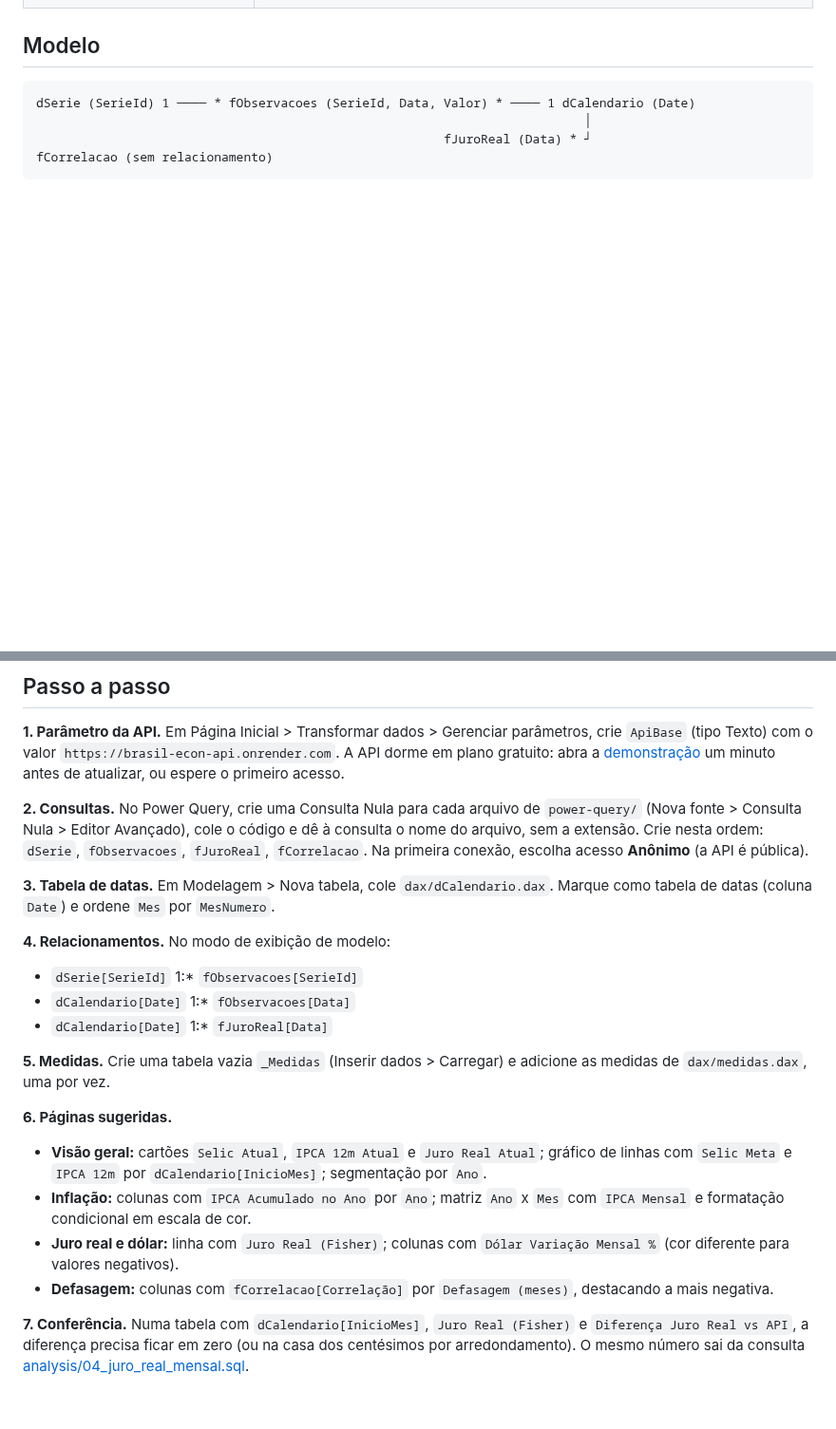
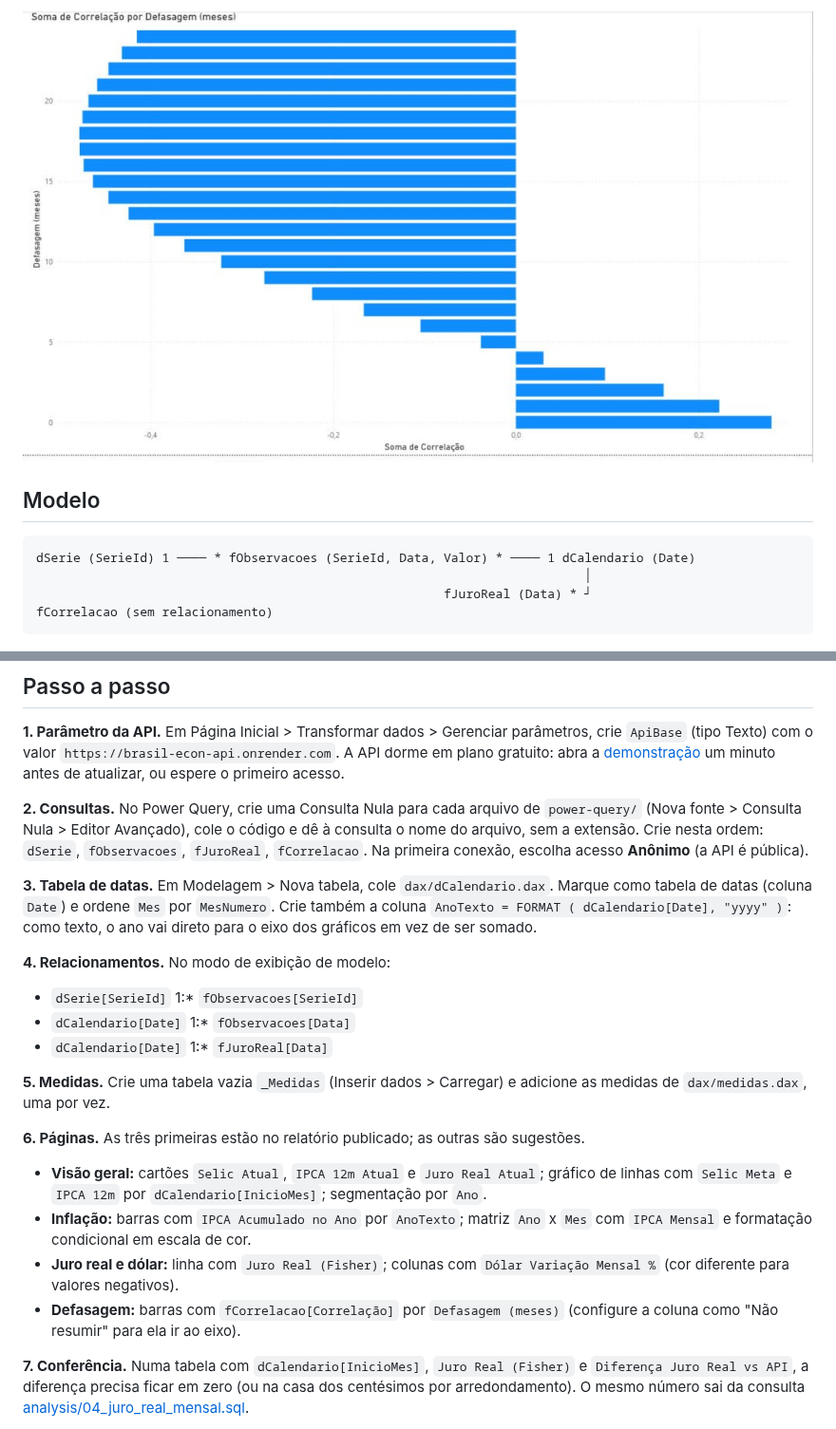
Before and after one commit to MatheusAnsel/brasil-econ-dashboard, a Markdown page: powerbi/README.md, 2 parts joined by grey strips. Shown at 95% size. GitHub-like rendering; pictures changed too: docs/screenshots/powerbi-defasagem.jpg (added); blank space fills up the shorter version.

```diff
--- a/powerbi/README.md
+++ b/powerbi/README.md
@@ -15,3 +30,4 @@ Roteiro e código para montar no Power BI Desktop um relatório sobre os dados d
+![Correlação Selic x IPCA por defasagem no Power BI](../docs/screenshots/powerbi-defasagem.jpg)
 
 ## Modelo
 
@@ -28,7 +44,7 @@ fCorrelacao (sem relacionamento)
 
 **2. Consultas.** No Power Query, crie uma Consulta Nula para cada arquivo de `power-query/` (Nova fonte > Consulta Nula > Editor Avançado), cole o código e dê à consulta o nome do arquivo, sem a extensão. Crie nesta ordem: `dSerie`, `fObservacoes`, `fJuroReal`, `fCorrelacao`. Na primeira conexão, escolha acesso **Anônimo** (a API é pública).
 
-**3. Tabela de datas.** Em Modelagem > Nova tabela, cole `dax/dCalendario.dax`. Marque como tabela de datas (coluna `Date`) e ordene `Mes` por `MesNumero`.
+**3. Tabela de datas.** Em Modelagem > Nova tabela, cole `dax/dCalendario.dax`. Marque como tabela de datas (coluna `Date`) e ordene `Mes` por `MesNumero`. Crie também a coluna `AnoTexto = FORMAT ( dCalendario[Date], "yyyy" )`: como texto, o ano vai direto para o eixo dos gráficos em vez de ser somado.
 
 **4. Relacionamentos.** No modo de exibição de modelo:
 - `dSerie[SerieId]` 1:* `fObservacoes[SerieId]`
@@ -37,11 +53,11 @@ fCorrelacao (sem relacionamento)
 
 **5. Medidas.** Crie uma tabela vazia `_Medidas` (Inserir dados > Carregar) e adicione as medidas de `dax/medidas.dax`, uma por vez.
 
-**6. Páginas sugeridas.**
+**6. Páginas.** As três primeiras estão no relatório publicado; as outras são sugestões.
 - **Visão geral:** cartões `Selic Atual`, `IPCA 12m Atual` e `Juro Real Atual`; gráfico de linhas com `Selic Meta` e `IPCA 12m` por `dCalendario[InicioMes]`; segmentação por `Ano`.
-- **Inflação:** colunas com `IPCA Acumulado no Ano` por `Ano`; matriz `Ano` x `Mes` com `IPCA Mensal` e formatação condicional em escala de cor.
+- **Inflação:** barras com `IPCA Acumulado no Ano` por `AnoTexto`; matriz `Ano` x `Mes` com `IPCA Mensal` e formatação condicional em escala de cor.
 - **Juro real e dólar:** linha com `Juro Real (Fisher)`; colunas com `Dólar Variação Mensal %` (cor diferente para valores negativos).
-- **Defasagem:** colunas com `fCorrelacao[Correlação]` por `Defasagem (meses)`, destacando a mais negativa.
+- **Defasagem:** barras com `fCorrelacao[Correlação]` por `Defasagem (meses)` (configure a coluna como "Não resumir" para ela ir ao eixo).
 
 **7. Conferência.** Numa tabela com `dCalendario[InicioMes]`, `Juro Real (Fisher)` e `Diferença Juro Real vs API`, a diferença precisa ficar em zero (ou na casa dos centésimos por arredondamento). O mesmo número sai da consulta [analysis/04_juro_real_mensal.sql](../analysis/04_juro_real_mensal.sql).
 
```
Also changed, not shown: other parts of powerbi/README.md (+15 -0 lines), README.md (+1 -1 lines), docs/screenshots/powerbi-inflacao.jpg (added), docs/screenshots/powerbi-visao-geral.jpg (added), 1 other file.
